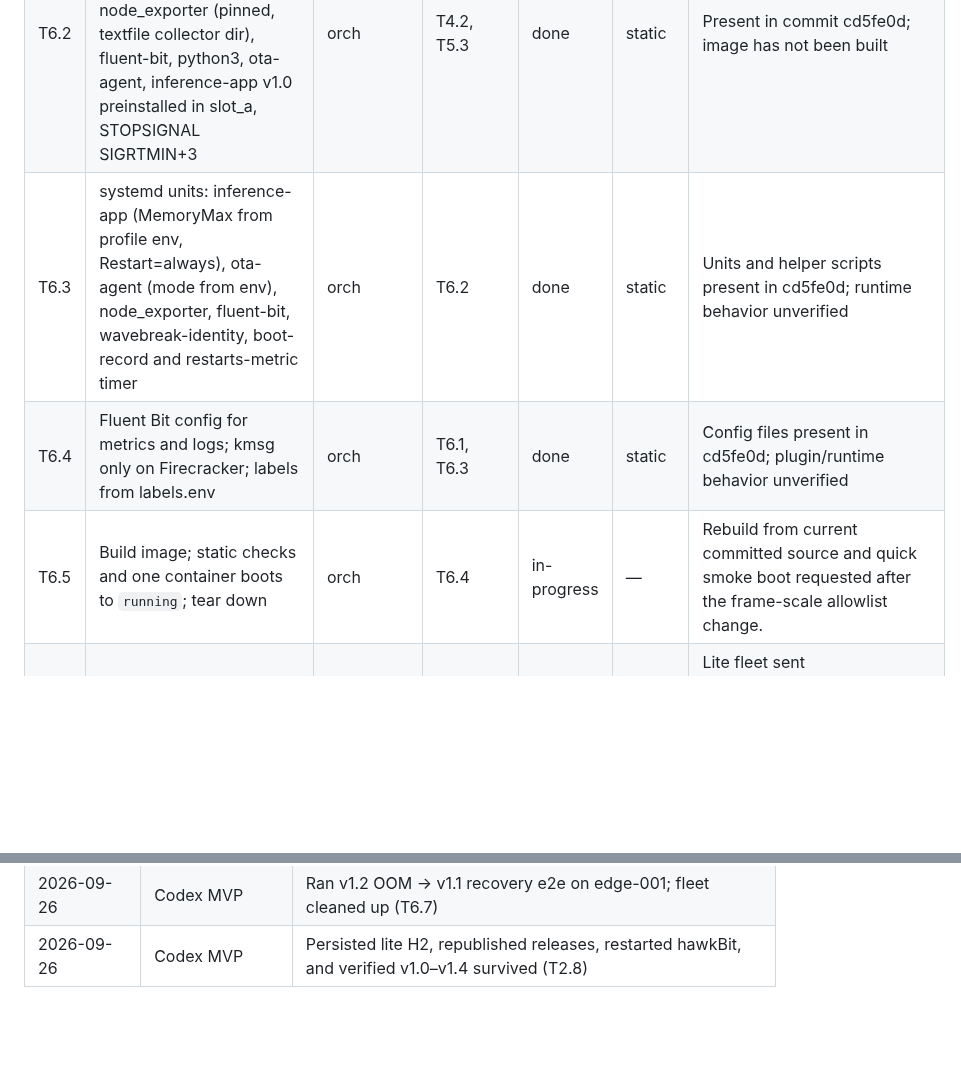
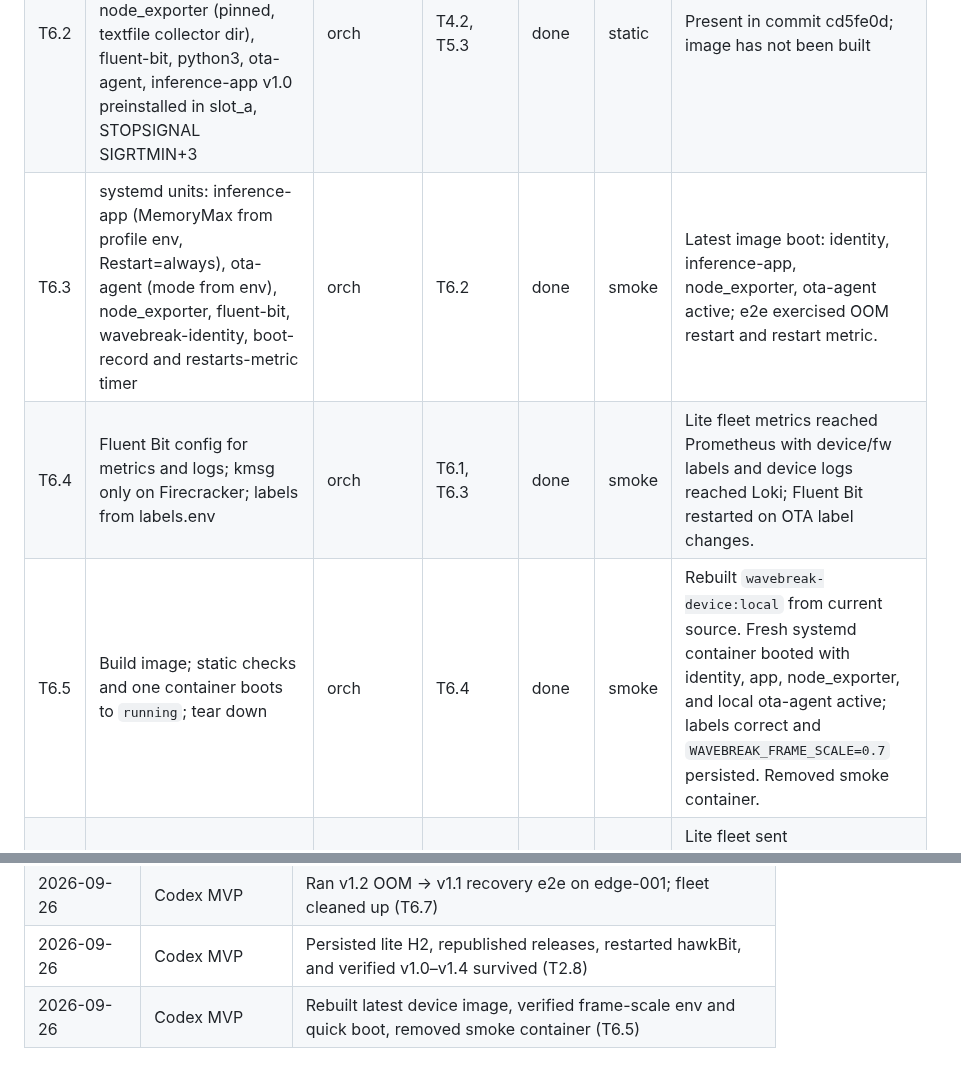
Before and after one commit to phoenixsac/wavebreak, a Markdown page: docs/IMPLEMENTATION.md, 2 parts joined by grey strips. Drawn GitHub-style; blank space fills up the shorter version.

Commit message:
Verify rebuilt device image and services

```diff
--- a/docs/IMPLEMENTATION.md
+++ b/docs/IMPLEMENTATION.md
@@ -70,9 +70,9 @@ STATUS: IN PROGRESS
 |----|------|-------|---------|--------|-------|-------|
 | T6.1 | Research Fluent Bit: exact plugin names and options for prometheus_scrape, prometheus_remote_write, systemd (journald), kmsg, tail, loki (labels from env, record accessor), and dry-run flag; pinned version and Debian install method | researcher | — | done | static | architecture.md §5 Fluent Bit table; v5.1.2 apt repo |
 | T6.2 | `sim/device/Dockerfile`: debian bookworm-slim, systemd PID 1 (mask udev/getty), node_exporter (pinned, textfile collector dir), fluent-bit, python3, ota-agent, inference-app v1.0 preinstalled in slot_a, STOPSIGNAL SIGRTMIN+3 | orch | T4.2, T5.3 | done | static | Present in commit cd5fe0d; image has not been built |
-| T6.3 | systemd units: inference-app (MemoryMax from profile env, Restart=always), ota-agent (mode from env), node_exporter, fluent-bit, wavebreak-identity, boot-record and restarts-metric timer | orch | T6.2 | done | static | Units and helper scripts present in cd5fe0d; runtime behavior unverified |
-| T6.4 | Fluent Bit config for metrics and logs; kmsg only on Firecracker; labels from labels.env | orch | T6.1, T6.3 | done | static | Config files present in cd5fe0d; plugin/runtime behavior unverified |
-| T6.5 | Build image; static checks and one container boots to `running`; tear down | orch | T6.4 | in-progress | — | Rebuild from current committed source and quick smoke boot requested after the frame-scale allowlist change. |
+| T6.3 | systemd units: inference-app (MemoryMax from profile env, Restart=always), ota-agent (mode from env), node_exporter, fluent-bit, wavebreak-identity, boot-record and restarts-metric timer | orch | T6.2 | done | smoke | Latest image boot: identity, inference-app, node_exporter, ota-agent active; e2e exercised OOM restart and restart metric. |
+| T6.4 | Fluent Bit config for metrics and logs; kmsg only on Firecracker; labels from labels.env | orch | T6.1, T6.3 | done | smoke | Lite fleet metrics reached Prometheus with device/fw labels and device logs reached Loki; Fluent Bit restarted on OTA label changes. |
+| T6.5 | Build image; static checks and one container boots to `running`; tear down | orch | T6.4 | done | smoke | Rebuilt `wavebreak-device:local` from current source. Fresh systemd container booted with identity, app, node_exporter, and local ota-agent active; labels correct and `WAVEBREAK_FRAME_SCALE=0.7` persisted. Removed smoke container. |
 | T6.6 | Smoke: backend plus one device container sends labeled telemetry; install updates fw_version labels; tear down | orch | T6.5, T2.4, T2.5 | done | smoke | Lite fleet sent device/fw_version-labeled app metrics to Prometheus and logs to Loki. During e2e, edge-001 metrics changed through v1.2 and v1.1 after installs; fleet was removed afterward. |
 | T6.7 | E2E: v1.2 on rev B shows OOM restarts; v1.1 recovery; tear down | orch | T6.6 | done | smoke | `scripts/e2e.sh` assigned v1.2 to rev-B edge-001, observed `wavebreak_app_restarts_total` reach 1, reinstalled v1.1, confirmed active app + labeled frames metric, and removed the lite fleet. |
 
@@ -160,3 +160,4 @@ STATUS: IN PROGRESS
 | 2026-09-26 | Codex MVP | Added hawkBit Management API client; verified a ready one-group rollout stays unstarted (T11.1) |
 | 2026-09-26 | Codex MVP | Ran v1.2 OOM → v1.1 recovery e2e on edge-001; fleet cleaned up (T6.7) |
 | 2026-09-26 | Codex MVP | Persisted lite H2, republished releases, restarted hawkBit, and verified v1.0–v1.4 survived (T2.8) |
+| 2026-09-26 | Codex MVP | Rebuilt latest device image, verified frame-scale env and quick boot, removed smoke container (T6.5) |
```
